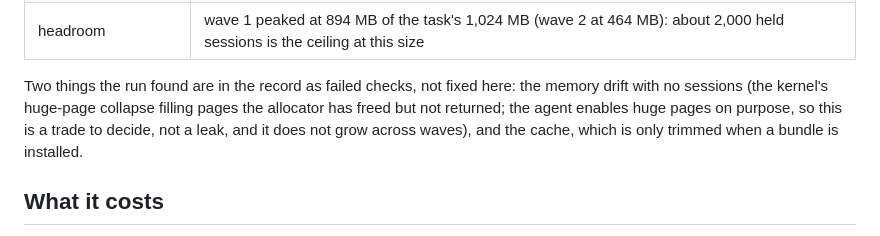
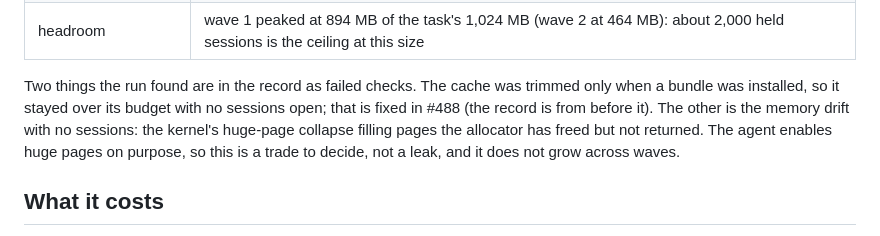
Before and after one commit to beyondoss/ai, a Markdown page: deploy/demo/README.md, the part around the change. GitHub-like rendering.

Commit message:
deploy/demo: the load README names the cache fix
Co-Authored-By: Claude Sonnet 5.5 <noreply@anthropic.com>
Claude-Session: https://claude.ai/code/session_01JimHGjsfk2Ktm5GxyZJKKk

```diff
--- a/deploy/demo/README.md
+++ b/deploy/demo/README.md
@@ -244,10 +244,11 @@ Measured on one run (`results/20261024T171544Z-load`, commit in the record):
 | memory with no sessions               | **a quiet replica is not quiet**: with zero sessions and no work, anonymous memory drifted up 20 MB in one idle and 58 MB in the other, in step with transparent huge pages (30 and 118 MB of it), and fell to 186 MB only when the replica next did work                 |
 | headroom                              | wave 1 peaked at 894 MB of the task's 1,024 MB (wave 2 at 464 MB): about 2,000 held sessions is the ceiling at this size                                                                                                                                                  |
 
-Two things the run found are in the record as failed checks, not fixed here: the memory drift with no sessions
-(the kernel's huge-page collapse filling pages the allocator has freed but not returned; the agent enables
-huge pages on purpose, so this is a trade to decide, not a leak, and it does not grow across waves), and
-the cache, which is only trimmed when a bundle is installed.
+Two things the run found are in the record as failed checks. The cache was trimmed only when a bundle was
+installed, so it stayed over its budget with no sessions open; that is fixed in #488 (the record is from before
+it). The other is the memory drift with no sessions: the kernel's huge-page collapse filling pages the allocator
+has freed but not returned. The agent enables huge pages on purpose, so this is a trade to decide, not a leak,
+and it does not grow across waves.
 
 ## What it costs
 
```
